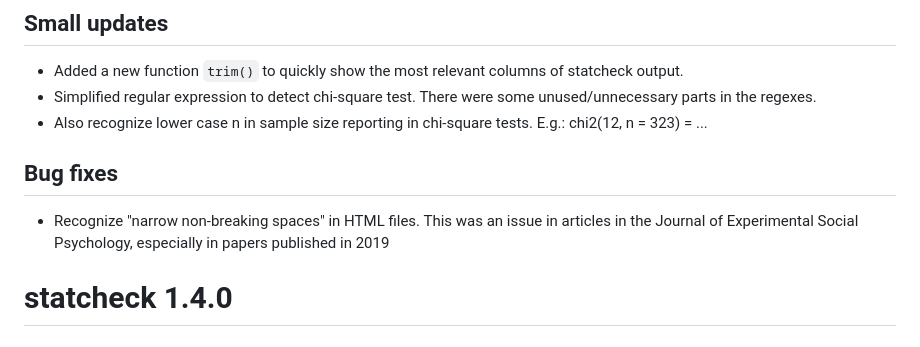
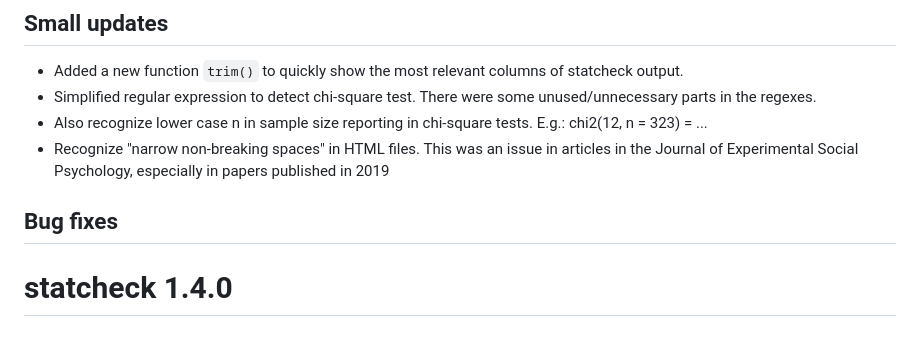
Before and after one commit to MicheleNuijten/statcheck, a Markdown page: NEWS.md, the part around the change. Rendered like a GitHub page.

```diff
--- a/NEWS.md
+++ b/NEWS.md
@@ -6,10 +6,9 @@
 * Added a new function `trim()` to quickly show the most relevant columns of statcheck output.
 * Simplified regular expression to detect chi-square test. There were some unused/unnecessary parts in the regexes.
 * Also recognize lower case n in sample size reporting in chi-square tests. E.g.: chi2(12, n = 323) = ...
+* Recognize "narrow non-breaking spaces" in HTML files. This was an issue in articles in the Journal of Experimental Social Psychology, especially in papers published in 2019
 
 ## Bug fixes
-* Recognize "narrow non-breaking spaces" in HTML files. This was an issue in articles in the Journal of Experimental Social Psychology, especially in papers published in 2019
-
 
 # statcheck 1.4.0
 <!---searched in commits on statcheck repo: `committer-date:2020-03-15..2020-04-30`
```
